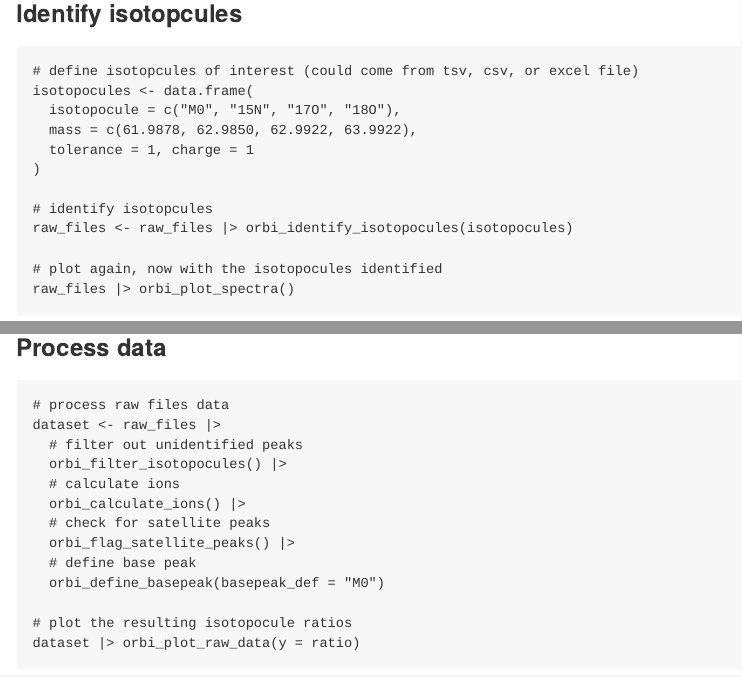
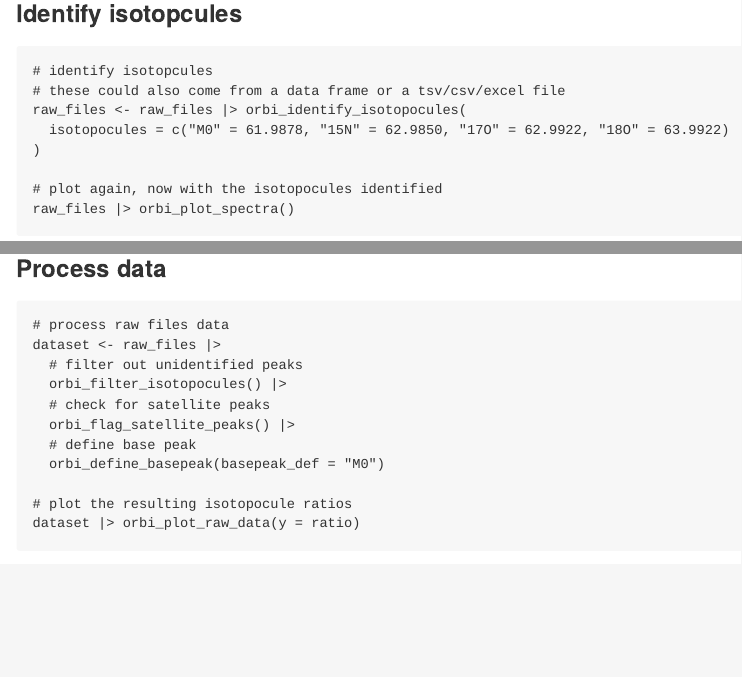
Before and after one commit to isoverse/isoorbi, an R Markdown document (README.Rmd): the page in a window 1100 px wide, from 1360 px down, and a second part further down, joined at a grey line. The pictures show the output file README.md that the author committed with the source, drawn offline in the style of GitHub; badge pictures from the web are left out.

Commit message:
update readme and vignettes

````diff
--- a/README.Rmd
+++ b/README.Rmd
@@ -88,15 +88,11 @@ raw_files |> orbi_plot_spectra()
 ### Identify isotopcules
 
 ```{r "map-isotopocules", messages = FALSE, fig.width = 8, fig.height = 4}
-# define isotopcules of interest (could come from tsv, csv, or excel file)
-isotopocules <- data.frame(
-  isotopocule = c("M0", "15N", "17O", "18O"),
-  mass = c(61.9878, 62.9850, 62.9922, 63.9922),
-  tolerance = 1, charge = 1
+# identify isotopcules
+# these could also come from a data frame or a tsv/csv/excel file
+raw_files <- raw_files |> orbi_identify_isotopocules(
+  isotopocules = c("M0" = 61.9878, "15N" = 62.9850, "17O" = 62.9922, "18O" = 63.9922)
 )
-
-# identify isotopcules
-raw_files <- raw_files |> orbi_identify_isotopocules(isotopocules)
 
 # plot again, now with the isotopocules identified
 raw_files |> orbi_plot_spectra()
@@ -109,8 +105,6 @@ raw_files |> orbi_plot_spectra()
 dataset <- raw_files |>
   # filter out unidentified peaks
   orbi_filter_isotopocules() |>
-  # calculate ions
-  orbi_calculate_ions() |>
   # check for satellite peaks
   orbi_flag_satellite_peaks() |>
   # define base peak
--- a/pkgdown/index.md
+++ b/pkgdown/index.md
@@ -74,15 +74,11 @@ To use the latest updates, you can install the development version of
 
 ### Identify isotopcules
 
-    # define isotopcules of interest (could come from tsv, csv, or excel file)
-    isotopocules <- data.frame(
-      isotopocule = c("M0", "15N", "17O", "18O"),
-      mass = c(61.9878, 62.9850, 62.9922, 63.9922),
-      tolerance = 1, charge = 1
+    # identify isotopcules
+    # these could also come from a data frame or a tsv/csv/excel file
+    raw_files <- raw_files |> orbi_identify_isotopocules(
+      isotopocules = c("M0" = 61.9878, "15N" = 62.9850, "17O" = 62.9922, "18O" = 63.9922)
     )
-
-    # identify isotopcules
-    raw_files <- raw_files |> orbi_identify_isotopocules(isotopocules)
 
     # plot again, now with the isotopocules identified
     raw_files |> orbi_plot_spectra()
````
Also changed, not shown: vignettes/dual_inlet.Rmd (+1 -3 lines), README.md, pkgdown/index.md (2 more changed lines), 2 other files.
